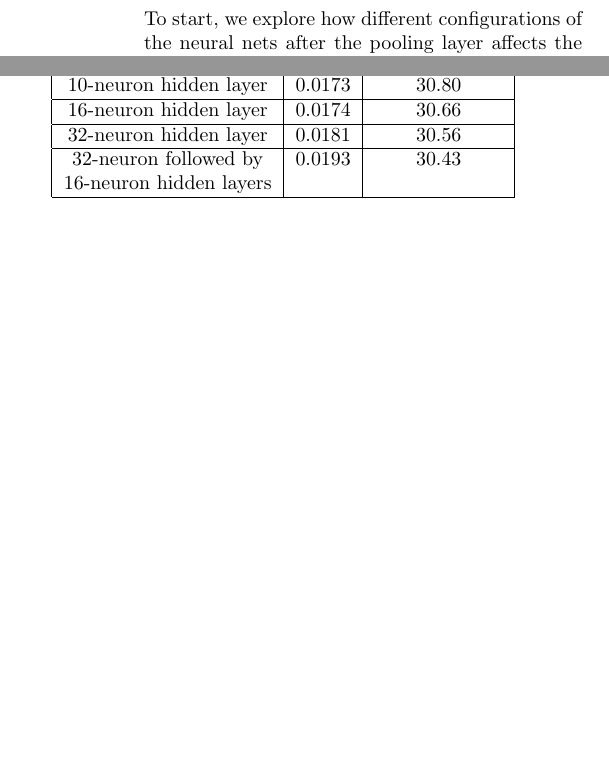
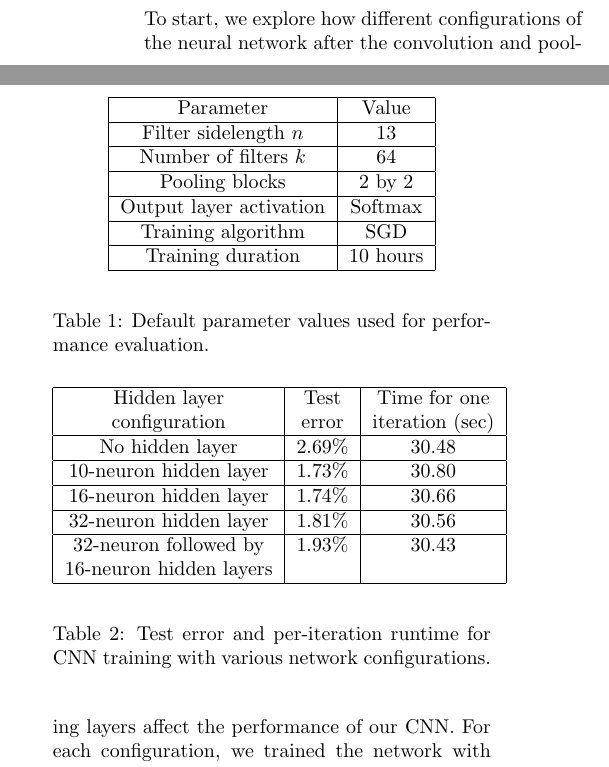
Before and after one commit to uakfdotb/cnn, a LaTeX paper (report/report.tex): two parts of the columns of page 4 of 8, joined at a grey line, cut so that both start at the same text, the shorter picture padded with empty space. Compiled offline with pdfLaTeX.

Commit message:
Various stylistic improvements.

```diff
--- a/report/report.tex
+++ b/report/report.tex
@@ -110 +103,0 @@ In this section, we show and analyze CNN performance under various network param
-To start, we explore how different configurations of the neural nets after the pooling layer affects the performance of our neural net. We can see that generally they all have the same average iteration time. As we go down the table, the model gets more complex, and the test error first goes down and the goes up, suggesting overfitting for the last model.
@@ -113,3 +107,4 @@ To start, we explore how different configurations of the neural nets after the p
 \begin{center}
 \begin{tabular}{| c | c | c |}
 \hline
+Parameter & Value \\
@@ -118,18 +111,49 @@ Configuration & Error & Iteration / Sec \\
 \hline
-No hidden layer & 0.0269 & 30.48 \\
+Filter sidelength $n$ & 13 \\
 \hline
-10-neuron hidden layer & 0.0173 & 30.80 \\
+Number of filters $k$ & 64 \\
 \hline
-16-neuron hidden layer & 0.0174 & 30.66 \\
+Pooling blocks & 2 by 2 \\
 \hline
-32-neuron hidden layer & 0.0181 & 30.56 \\
+Output layer activation & Softmax \\
 \hline
-32-neuron followed by & 0.0193 & 30.43 \\
+Training algorithm & SGD \\
+\hline
+Training duration & 10 hours \\
+\hline
+\end{tabular}
+\end{center}
+\label{table:evaldefault}
+\caption{Default parameter values used for performance evaluation.}
+\end{table}
+
+\subsection{CNN performance under different network configurations}
+
+To start, we explore how different configurations of the neural network after the convolution and pooling layers affect the performance of our CNN. For each configuration, we trained the network with the 60,000 training samples, and then tested on the 10,000 test samples from MNIST dataset. In each case we train the network for 10 hours.
+
+Table \ref{table:change_in_neurons_in_hidden_layer} shows that iteration time remains mostly the same. As we go down the table, the model gets more complex, and the test error first goes down and then goes up, suggesting overfitting for the last model.
+
+\begin{table}
+\begin{center}
+\begin{tabular}{| c | c | c |}
+\hline
+Hidden layer & Test & Time for one \\
+configuration & error & iteration (sec) \\
+\hline
+No hidden layer & 2.69\% & 30.48 \\
+\hline
+10-neuron hidden layer & 1.73\% & 30.80 \\
+\hline
+16-neuron hidden layer & 1.74\% & 30.66 \\
+\hline
+32-neuron hidden layer & 1.81\% & 30.56 \\
+\hline
+32-neuron followed by & 1.93\% & 30.43 \\
 16-neuron hidden layers & & \\
 \hline
 \end{tabular}
 \end{center}
 \label{table:change_in_neurons_in_hidden_layer}
-\caption{Performance of Our Neural Nets Using Different Configurations After Pooling Layer}
+\caption{Test error and per-iteration runtime for CNN training with various network configurations.}
 \end{table}
 
```
Also changed, not shown: report/report.pdf, report/report.tex (59 more changed lines).
